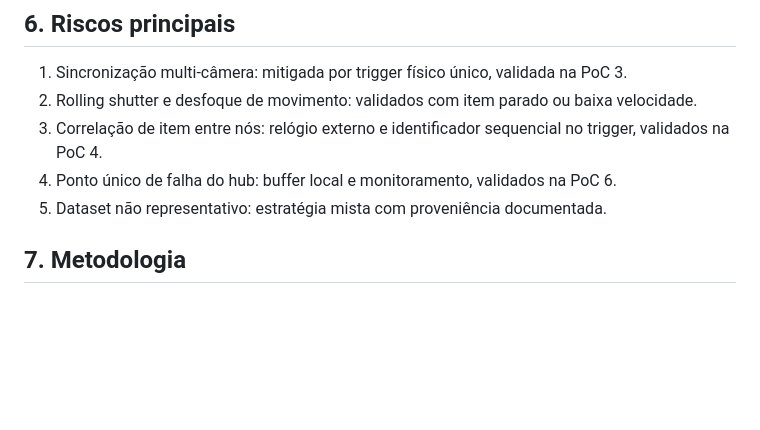
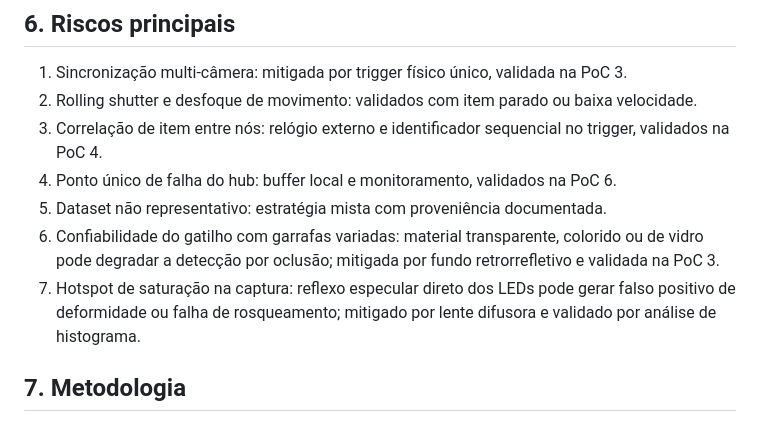
Before and after one commit to Nertonm/tcc-pnaat, a Markdown page: docs/escopo.md, the part around the change. Drawn GitHub-style; blank space fills up the shorter version.

Commit message:
Update escopo.md with new validation points
Added points on trigger reliability and saturation hotspots.

```diff
--- a/docs/escopo.md
+++ b/docs/escopo.md
@@ -73,6 +73,8 @@ Os protocolos completos estão em `docs/pocs/`.
 3. Correlação de item entre nós: relógio externo e identificador sequencial no trigger, validados na PoC 4.
 4. Ponto único de falha do hub: buffer local e monitoramento, validados na PoC 6.
 5. Dataset não representativo: estratégia mista com proveniência documentada.
+6. Confiabilidade do gatilho com garrafas variadas: material transparente, colorido ou de vidro pode degradar a detecção por oclusão; mitigada por fundo retrorrefletivo e validada na PoC 3.
+7. Hotspot de saturação na captura: reflexo especular direto dos LEDs pode gerar falso positivo de deformidade ou falha de rosqueamento; mitigado por lente difusora e validado por análise de histograma.
 
 ## 7. Metodologia
 
```
